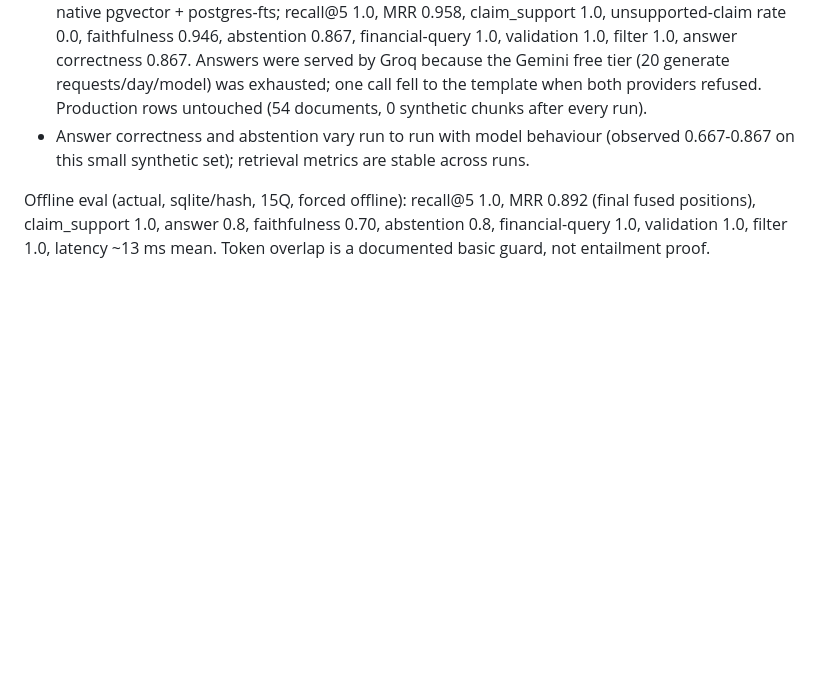
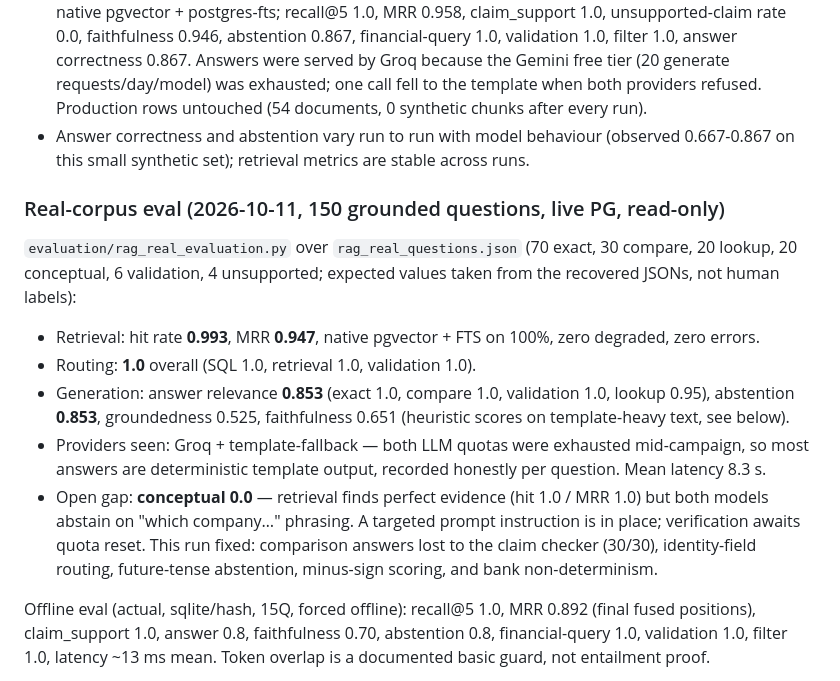
Before and after one commit to Poli-Reddy/FiniRAG, a Markdown page: docs/README.md, the part around the change. GitHub-like rendering; blank space fills up the shorter version.

Commit message:
Record 150-Q real-corpus eval results in docs

```diff
--- a/docs/README.md
+++ b/docs/README.md
@@ -680,6 +680,28 @@ limitation rather than pretending the model answered.
   (observed 0.667-0.867 on this small synthetic set); retrieval metrics are
   stable across runs.
 
+### Real-corpus eval (2026-10-11, 150 grounded questions, live PG, read-only)
+
+`evaluation/rag_real_evaluation.py` over `rag_real_questions.json` (70 exact,
+30 compare, 20 lookup, 20 conceptual, 6 validation, 4 unsupported; expected
+values taken from the recovered JSONs, not human labels):
+
+- Retrieval: hit rate **0.993**, MRR **0.947**, native pgvector + FTS on
+  100%, zero degraded, zero errors.
+- Routing: **1.0** overall (SQL 1.0, retrieval 1.0, validation 1.0).
+- Generation: answer relevance **0.853** (exact 1.0, compare 1.0, validation
+  1.0, lookup 0.95), abstention **0.853**, groundedness 0.525,
+  faithfulness 0.651 (heuristic scores on template-heavy text, see below).
+- Providers seen: Groq + template-fallback — both LLM quotas were
+  exhausted mid-campaign, so most answers are deterministic template
+  output, recorded honestly per question. Mean latency 8.3 s.
+- Open gap: **conceptual 0.0** — retrieval finds perfect evidence
+  (hit 1.0 / MRR 1.0) but both models abstain on "which company…"
+  phrasing. A targeted prompt instruction is in place; verification
+  awaits quota reset. This run fixed: comparison answers lost to the
+  claim checker (30/30), identity-field routing, future-tense
+  abstention, minus-sign scoring, and bank non-determinism.
+
 Offline eval (actual, sqlite/hash, 15Q, forced offline): recall@5 1.0,
 MRR 0.892 (final fused positions), claim_support 1.0, answer 0.8,
 faithfulness 0.70, abstention 0.8, financial-query 1.0, validation 1.0,
```
Also changed, not shown: docs/IMPLEMENTATION_RECORD.md (+20 -0 lines).
